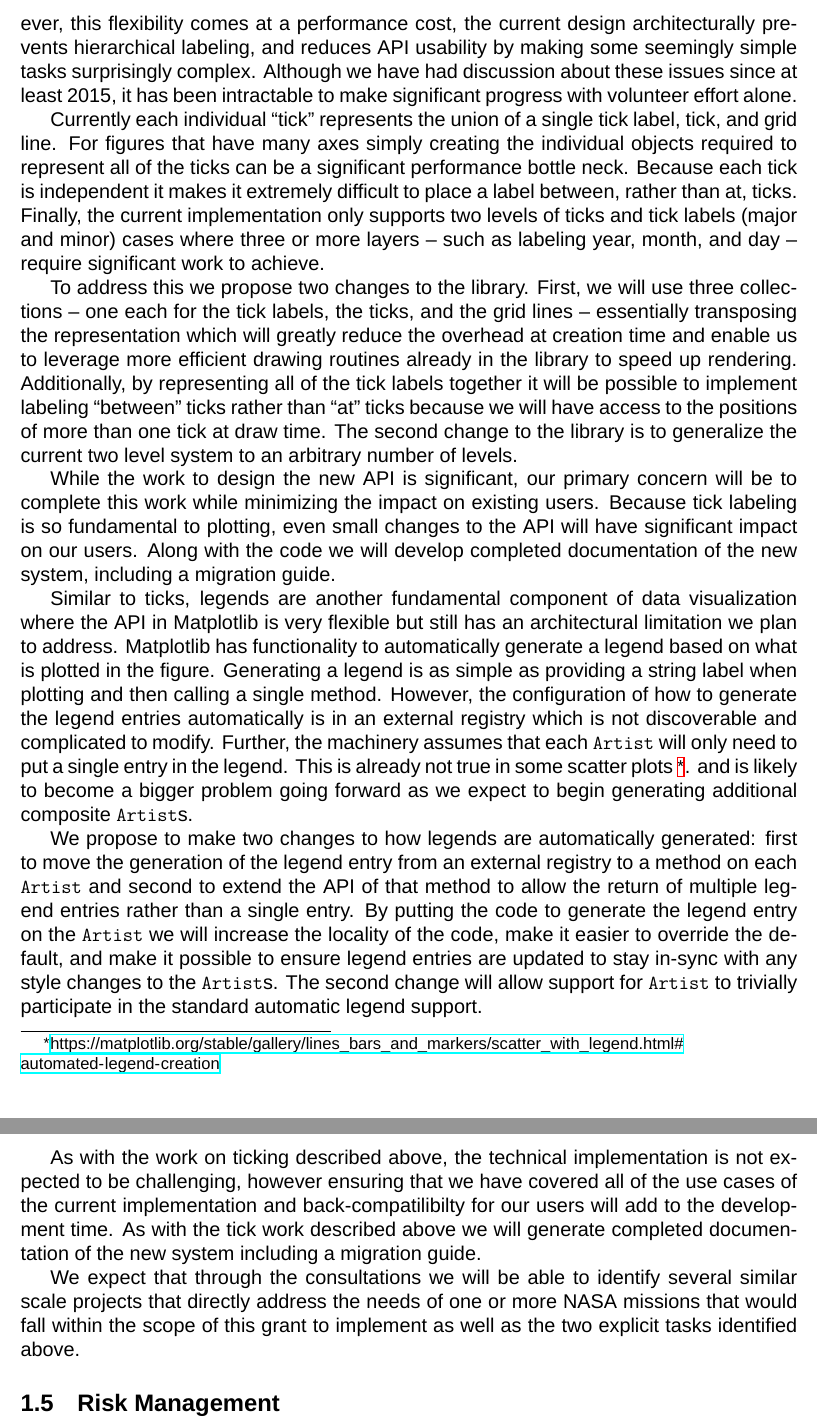
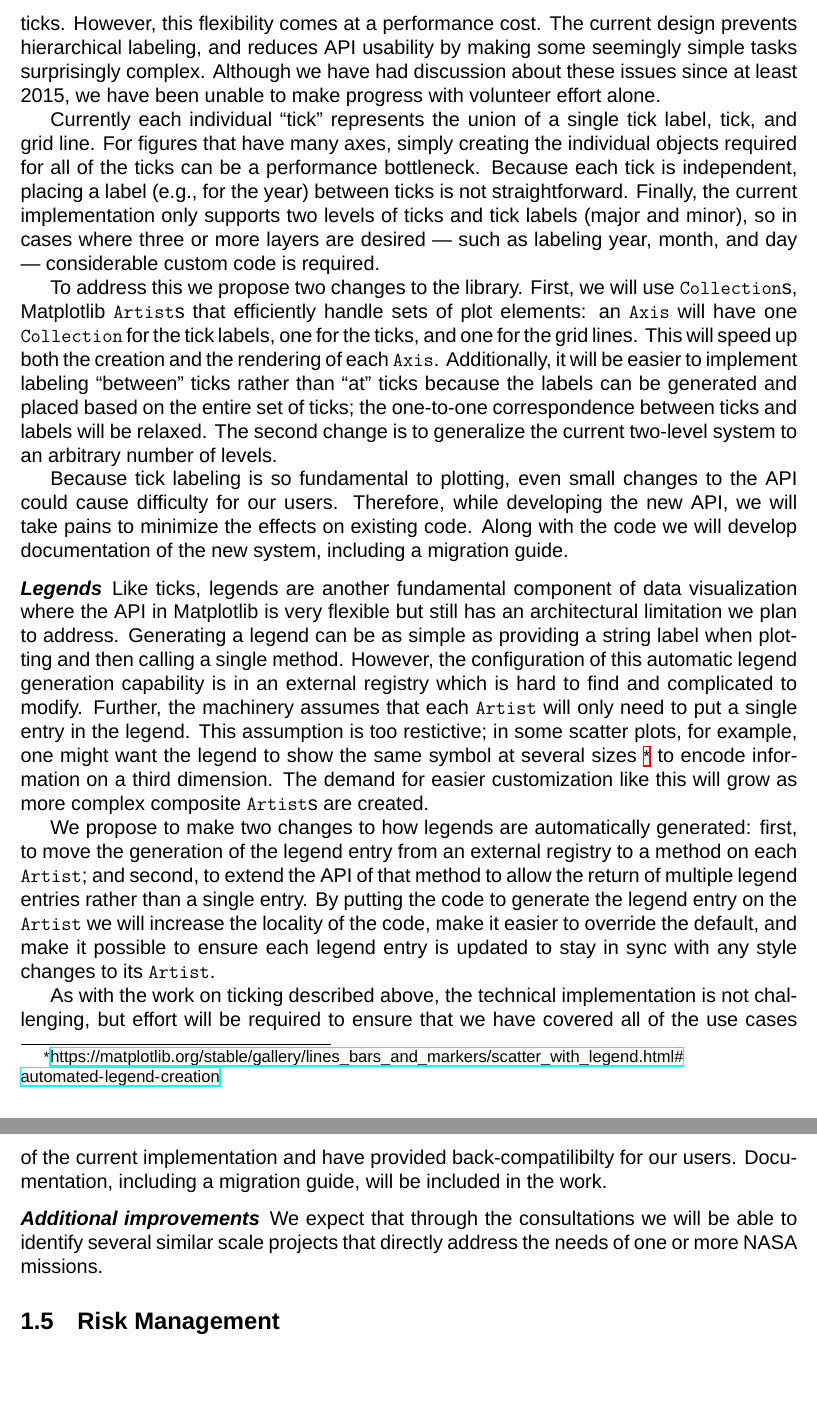
Before and after one commit to matplotlib/2024-NASA-ROSES-F7, a LaTeX document (proposal/mpl_cartopy.tex): two parts of pages 9 and 10 of 37, joined at a grey line, cut so that both start at the same text, the shorter picture padded with empty space. Compiled offline with XeLaTeX; a missing font is replaced by an installed copy or a similar font.

Commit message:
Edits through end of 1.4--but see bottom of page 1-8!

```diff
--- a/proposal/mpl_cartopy.tex
+++ b/proposal/mpl_cartopy.tex
@@ -936,76 +938,79 @@ visualization from an illustration and allow the viewer to extract quantitative
 information from the figure.  To this end Matplotlib has extensive and flexible
 machinery for placing and labeling ticks.  However, this flexibility comes at a
-performance cost, the current design architecturally prevents hierarchical
+performance cost. The current design prevents hierarchical
 labeling, and reduces API usability by making some seemingly simple tasks
 surprisingly complex. Although we have had discussion about these issues since
-at least 2015, it has been intractable to make significant progress with
+at least 2015, we have been unable to make progress with
 volunteer effort alone.
 
 
 Currently each individual ``tick''
 represents the union of a single tick label, tick, and grid line.  For
-figures that have many axes simply creating the individual objects required
-to represent all of the ticks can be a significant performance bottle neck.
-Because each tick is independent it makes it extremely difficult to place a label
-between, rather than at, ticks.  Finally, the current implementation only supports
-two levels of ticks and tick labels (major and minor) cases where three or more layers --
-such as labeling year, month, and day -- require significant work to achieve.
+figures that have many axes, simply creating the individual objects required
+for all of the ticks can be a performance bottleneck.
+Because each tick is independent, placing a label (e.g., for the year) between
+ticks is not straightforward.  Finally, the current implementation only supports
+two levels of ticks and tick labels (major and minor), so in cases where three or
+more layers are desired ---
+such as labeling year, month, and day --- considerable custom code is required.
 
 To address this we propose two changes to the library.  First, we will use
-three collections -- one each for the tick labels, the ticks, and the grid lines --
-essentially transposing the representation which will greatly reduce the
-overhead at creation time and enable us to leverage more efficient drawing
-routines already in the library to speed up rendering.  Additionally, by
-representing all of the tick labels together it will be possible to implement
-labeling ``between'' ticks rather than ``at'' ticks because we will have access
-to the positions of more than one tick at draw time.
-The second change to the library is to generalize
-the current two level system to an arbitrary number of levels.
-
-While the work to design the new API is significant, our primary concern will
-be to complete this work while minimizing the impact on existing users.
+\texttt{Collection}s, Matplotlib \texttt{Artist}s that efficiently handle sets of plot
+elements: an \texttt{Axis} will have one \texttt{Collection} for the tick labels, one for the
+ticks, and one for the grid lines.  This will speed up both the creation and
+the rendering of each \texttt{Axis}.
+Additionally, it will be easier to implement
+labeling ``between'' ticks rather than ``at'' ticks because the labels can be
+generated and placed based on the entire set of ticks; the one-to-one
+correspondence between ticks and labels will be relaxed.
+The second change is to generalize
+the current two-level system to an arbitrary number of levels.
+
 Because tick labeling is so fundamental to plotting, even small changes to the
-API will have significant impact on our users.  Along with the code we will
-develop completed documentation of the new system, including a migration guide.
-
-
-Similar to ticks, legends are another fundamental component of data
+API could cause difficulty for our users. Therefore, while developing the
+new API, we will take pains to minimize the effects on existing code. Along with the code we will
+develop documentation of the new system, including a migration guide.
+
+\paragraph{Legends}
+
+Like ticks, legends are another fundamental component of data
 visualization where the API in Matplotlib is very flexible but still has
-an architectural limitation we plan to address.  Matplotlib has functionality
-to automatically generate a legend based on what is plotted in the figure.
-Generating a legend is as simple as providing a string label when plotting and
-then calling a single method.  However, the configuration of how to generate
-the legend entries automatically is in an external registry which is not
-discoverable and complicated to modify.  Further, the machinery assumes that
+an architectural limitation we plan to address.
+Generating a legend can be as simple as providing a string label when plotting and
+then calling a single method.  However, the configuration of this automatic
+legend generation capability is in an external registry which is hard to find
+and complicated to modify.  Further, the machinery assumes that
 each \texttt{Artist} will only need to put a single entry in the legend.  This
-is already not true in some scatter
-plots\ \footnote{\url{https://matplotlib.org/stable/gallery/lines_bars_and_markers/scatter_with_legend.html\#automated-legend-creation}}. and
-is likely to become a bigger problem going forward as we expect to begin
-generating additional composite \texttt{Artist}s.
-
-
-We propose to make two changes to how legends are automatically generated: first
+assumption is too restictive; in
+some scatter plots, for example, one might want the legend to show the same
+symbol at several
+sizes\
+\footnote{\url{https://matplotlib.org/stable/gallery/lines_bars_and_markers/scatter_with_legend.html\#automated-legend-creation}}
+to encode information on a third dimension.
+The demand for easier customization like this will grow as more complex
+composite \texttt{Artist}s are created.
+
+
+We propose to make two changes to how legends are automatically generated: first,
 to move the generation of the legend entry from an external registry to a
-method on each \texttt{Artist} and second to extend the API of that method to
+method on each \texttt{Artist}; and second, to extend the API of that method to
 allow the return of multiple legend entries rather than a single entry.  By
 putting the code to generate the legend entry on the \texttt{Artist} we will
 increase the locality of the code, make it easier to override the default, and
-make it possible to ensure legend entries are updated to stay in-sync with any
-style changes to the \texttt{Artist}s.  The second change will
-allow support for \texttt{Artist} to trivially participate in the standard automatic
-legend support.
+make it possible to ensure each legend entry is updated to stay in sync with any
+style changes to its \texttt{Artist}.
 
 As with the work on ticking described above, the technical implementation is not
-expected to be
-challenging, however ensuring that we have covered all of the use cases of the current
-implementation and back-compatilibilty for our users will add to the development time.
-As with the tick work described above
-we will generate completed documentation of the new system including a migration guide.
+challenging, but effort will be required to ensure that we have covered all of the use cases of the current
+implementation and have provided back-compatilibilty for our users.
+Documentation,
+including a migration guide, will be included in the work.
+
+\paragraph{Additional improvements}
 
 We expect that through the consultations we will be able to identify several
 similar scale projects that directly address the needs of one or more NASA
-missions that would fall within the scope of this grant to implement as well
-as the two explicit tasks identified above.
+missions.
 
 \subsection{Risk Management}
 
```
Also changed, not shown: proposal/mpl_cartopy.tex (6 more changed lines).
